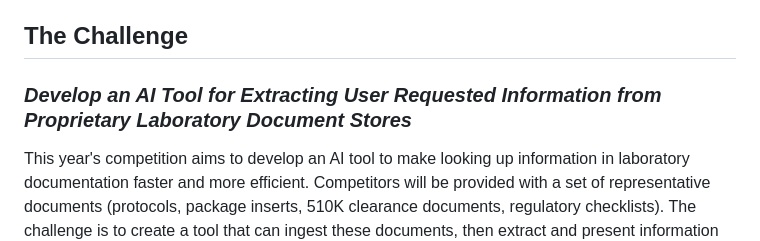
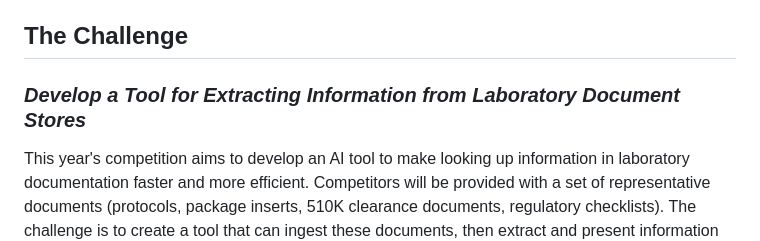
Before and after one commit to thomasht86/ADLM-2025-Data-Challenge, a Markdown page: README.md, the part around the change. Drawn GitHub-style.

```diff
--- a/README.md
+++ b/README.md
@@ -12,7 +12,7 @@
     The Challenge
 </h2>
 <h3>
-    <span style="color:gray"><i>Develop an AI Tool for Extracting User Requested Information from Proprietary Laboratory Document Stores</i></span>
+    <span style="color:gray"><i>Develop a Tool for Extracting Information from Laboratory Document Stores</i></span>
 </h3>
 <p>
     This year's competition aims to develop an AI tool to make looking up information in laboratory documentation faster and more efficient.
```
